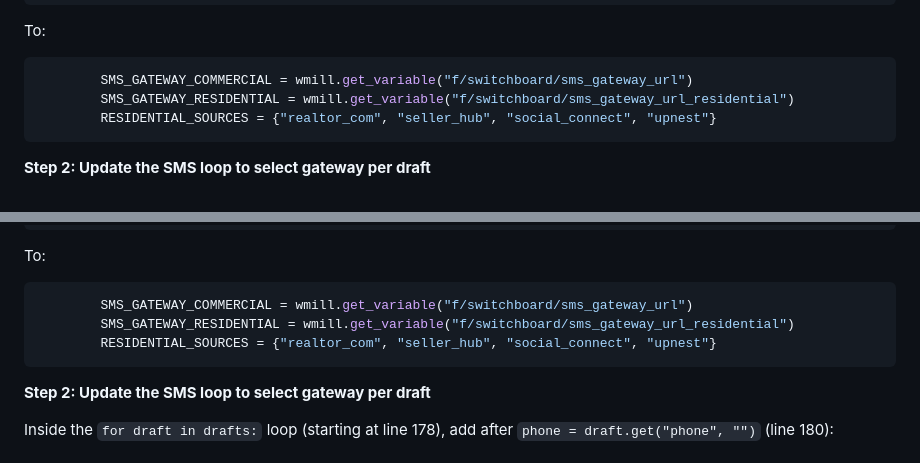
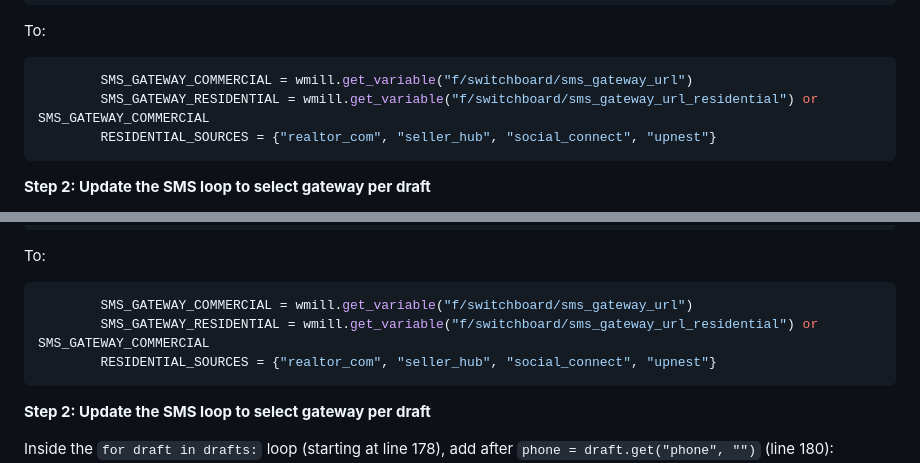
Before and after one commit to BeastofOne/rrg-server, a Markdown page: docs/plans/2026-03-03-samsung-sms-gateway-plan.md, 2 parts joined by grey strips. GitHub-like rendering.

````diff
--- a/docs/plans/2026-03-03-samsung-sms-gateway-plan.md
+++ b/docs/plans/2026-03-03-samsung-sms-gateway-plan.md
@@ -688,7 +688,7 @@ Change line 177 from:
 To:
 ```python
         SMS_GATEWAY_COMMERCIAL = wmill.get_variable("f/switchboard/sms_gateway_url")
-        SMS_GATEWAY_RESIDENTIAL = wmill.get_variable("f/switchboard/sms_gateway_url_residential")
+        SMS_GATEWAY_RESIDENTIAL = wmill.get_variable("f/switchboard/sms_gateway_url_residential") or SMS_GATEWAY_COMMERCIAL
         RESIDENTIAL_SOURCES = {"realtor_com", "seller_hub", "social_connect", "upnest"}
 ```
 
@@ -777,7 +777,7 @@ Change line 175 from:
 To:
 ```python
         SMS_GATEWAY_COMMERCIAL = wmill.get_variable("f/switchboard/sms_gateway_url")
-        SMS_GATEWAY_RESIDENTIAL = wmill.get_variable("f/switchboard/sms_gateway_url_residential")
+        SMS_GATEWAY_RESIDENTIAL = wmill.get_variable("f/switchboard/sms_gateway_url_residential") or SMS_GATEWAY_COMMERCIAL
         RESIDENTIAL_SOURCES = {"realtor_com", "seller_hub", "social_connect", "upnest"}
 ```
 
````
Also changed, not shown: other parts of docs/plans/2026-03-03-samsung-sms-gateway-plan.md (+63 -0 lines).
